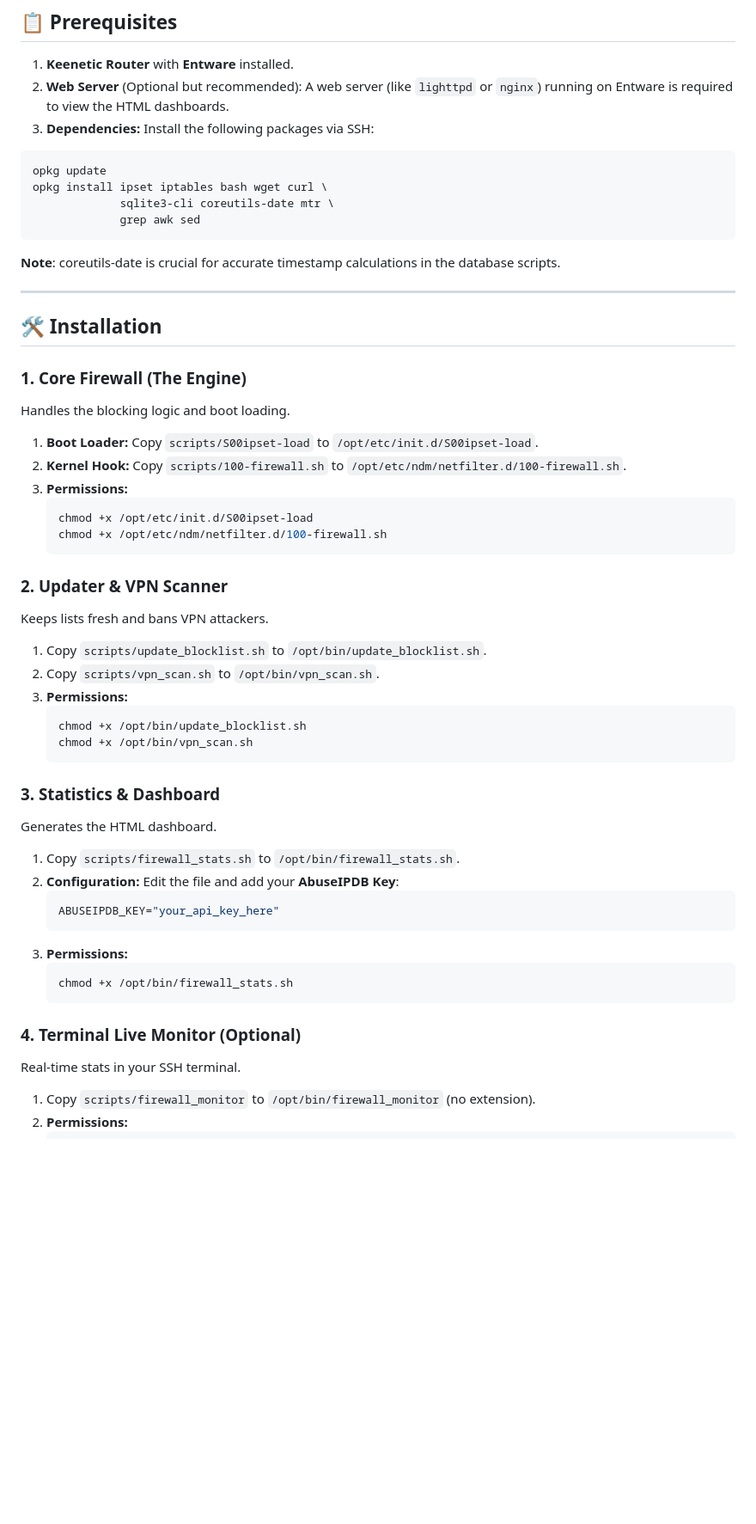
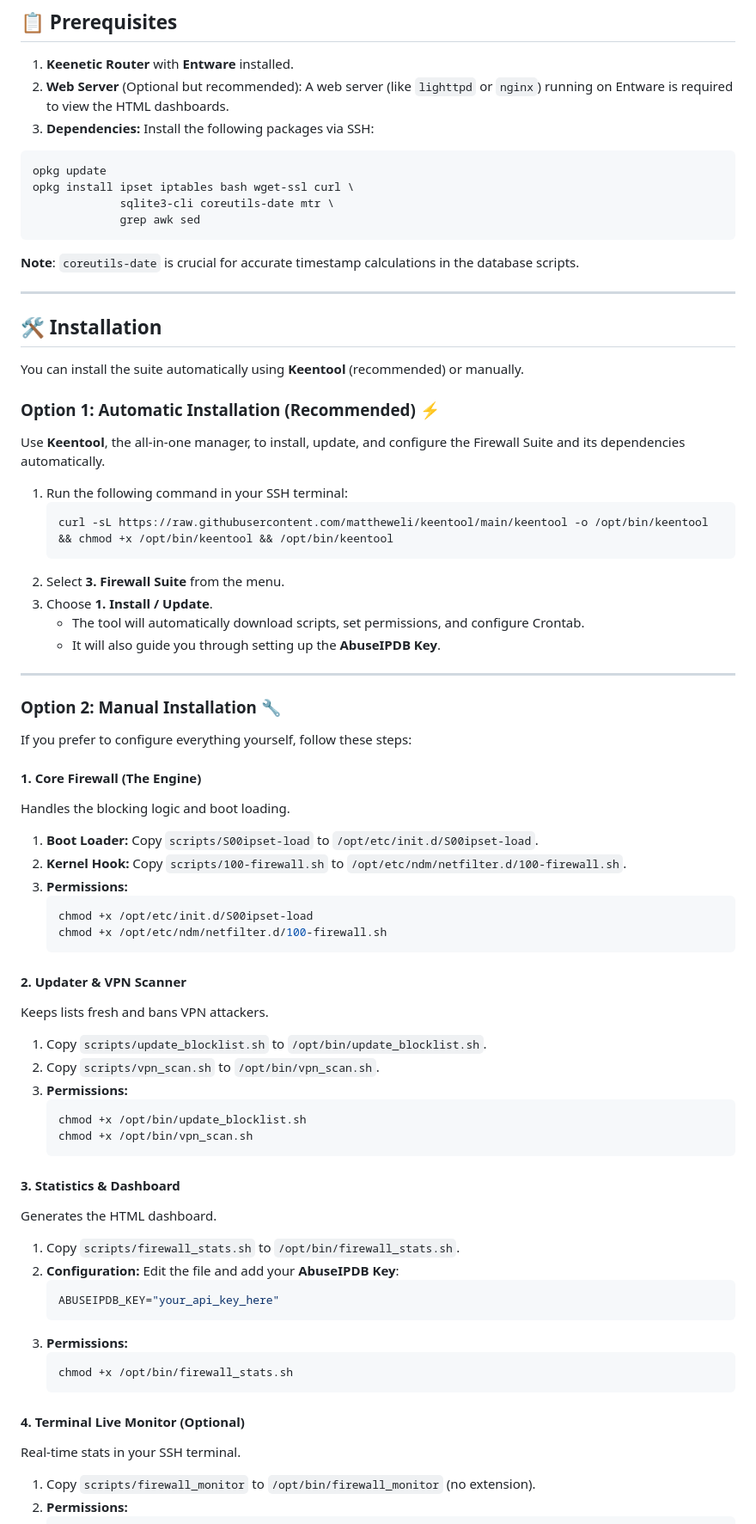
Before and after one commit to mattheweli/keenetic-firewall, a Markdown page: README.md, the part around one of its changes. Shown at 86% size. Rendered like a GitHub page; blank space fills up the shorter version.

````diff
--- a/README.md
+++ b/README.md
@@ -46,17 +44,37 @@ High-performance firewall and monitoring suite for Keenetic routers (Entware/NDM
 
 ```bash
 opkg update
-opkg install ipset iptables bash wget curl \
+opkg install ipset iptables bash wget-ssl curl \
              sqlite3-cli coreutils-date mtr \
              grep awk sed
 ```
-**Note**: coreutils-date is crucial for accurate timestamp calculations in the database scripts.
+**Note**: `coreutils-date` is crucial for accurate timestamp calculations in the database scripts.
 
 ---
 
 ## 🛠️ Installation
 
-### 1. Core Firewall (The Engine)
+You can install the suite automatically using **Keentool** (recommended) or manually.
+
+### Option 1: Automatic Installation (Recommended) ⚡
+Use **Keentool**, the all-in-one manager, to install, update, and configure the Firewall Suite and its dependencies automatically.
+
+1.  Run the following command in your SSH terminal:
+    ```bash
+    curl -sL https://raw.githubusercontent.com/mattheweli/keentool/main/keentool -o /opt/bin/keentool && chmod +x /opt/bin/keentool && /opt/bin/keentool
+    ```
+2.  Select **3. Firewall Suite** from the menu.
+3.  Choose **1. Install / Update**.
+    * The tool will automatically download scripts, set permissions, and configure Crontab.
+    * It will also guide you through setting up the **AbuseIPDB Key**.
+
+---
+
+### Option 2: Manual Installation 🔧
+
+If you prefer to configure everything yourself, follow these steps:
+
+#### 1. Core Firewall (The Engine)
 Handles the blocking logic and boot loading.
 
 1.  **Boot Loader:** Copy `scripts/S00ipset-load` to `/opt/etc/init.d/S00ipset-load`.
@@ -67,7 +85,7 @@ Handles the blocking logic and boot loading.
     chmod +x /opt/etc/ndm/netfilter.d/100-firewall.sh
     ```
 
-### 2. Updater & VPN Scanner
+#### 2. Updater & VPN Scanner
 Keeps lists fresh and bans VPN attackers.
 
 1.  Copy `scripts/update_blocklist.sh` to `/opt/bin/update_blocklist.sh`.
@@ -77,7 +95,8 @@ Keeps lists fresh and bans VPN attackers.
     chmod +x /opt/bin/update_blocklist.sh
     chmod +x /opt/bin/vpn_scan.sh
     ```
-### 3. Statistics & Dashboard
+
+#### 3. Statistics & Dashboard
 Generates the HTML dashboard.
 
 1.  Copy `scripts/firewall_stats.sh` to `/opt/bin/firewall_stats.sh`.
@@ -90,7 +109,7 @@ Generates the HTML dashboard.
     chmod +x /opt/bin/firewall_stats.sh
     ```
 
-### 4. Terminal Live Monitor (Optional)
+#### 4. Terminal Live Monitor (Optional)
 Real-time stats in your SSH terminal.
 
 1.  Copy `scripts/firewall_monitor` to `/opt/bin/firewall_monitor` (no extension).
````
Also changed, not shown: other parts of README.md (+9 -7 lines).
